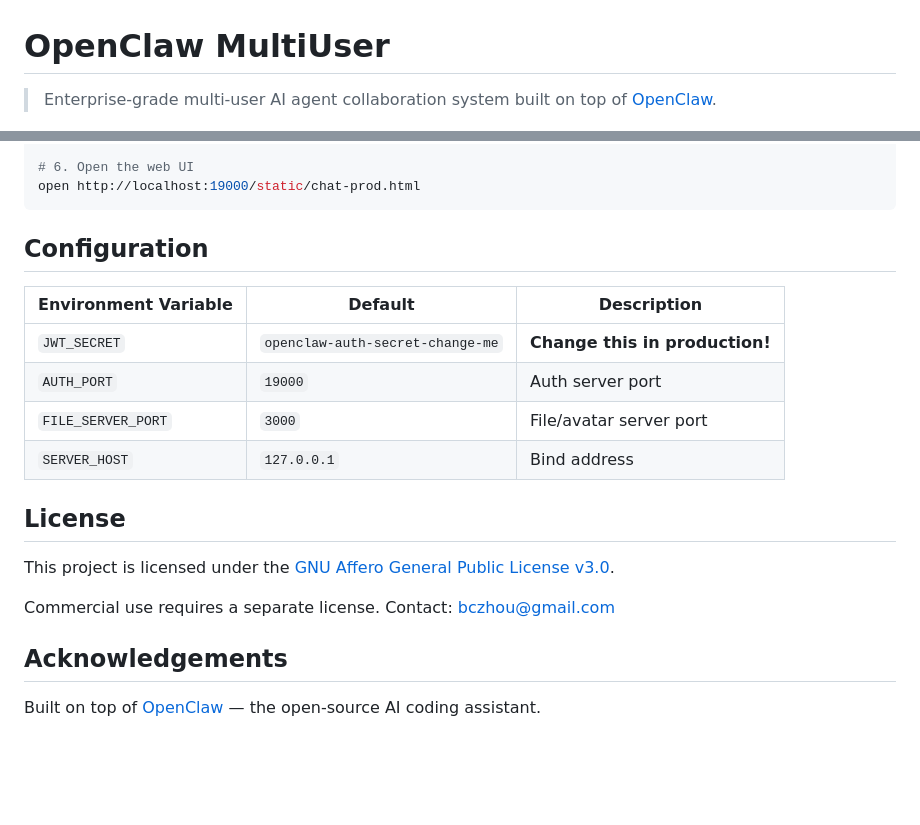
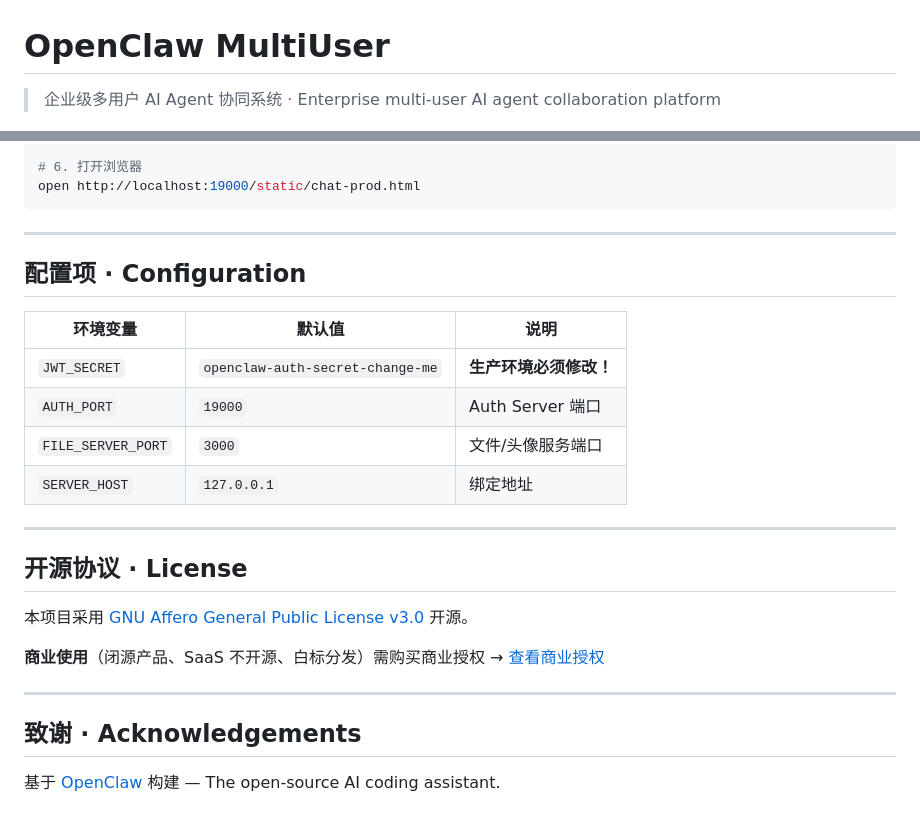
Before and after one commit to beichuan-code/openclaw-multiuser, a Markdown page: README.md, 2 parts joined by grey strips. Drawn GitHub-style; blank space fills up the shorter version.

````diff
--- a/README.md
+++ b/README.md
@@ -1,5 +1,5 @@
 # OpenClaw MultiUser
 
-> Enterprise-grade multi-user AI agent collaboration system built on top of [OpenClaw](https://openclaw.ai).
+> 企业级多用户 AI Agent 协同系统 · Enterprise multi-user AI agent collaboration platform
 
 [![License: AGPL v3](https://img.shields.io/badge/License-AGPL_v3-blue.svg)](https://www.gnu.org/licenses/agpl-3.0)
@@ -67,24 +91,30 @@ node auth-server.js
 cd openclaw-server && node src/index.js
 
-# 6. Open the web UI
+# 6. 打开浏览器
 open http://localhost:19000/static/chat-prod.html
 ```
 
-## Configuration
+---
 
-| Environment Variable | Default | Description |
-|---------------------|---------|-------------|
-| `JWT_SECRET` | `openclaw-auth-secret-change-me` | **Change this in production!** |
-| `AUTH_PORT` | `19000` | Auth server port |
-| `FILE_SERVER_PORT` | `3000` | File/avatar server port |
-| `SERVER_HOST` | `127.0.0.1` | Bind address |
+## 配置项 · Configuration
 
-## License
+| 环境变量 | 默认值 | 说明 |
+|---------|--------|------|
+| `JWT_SECRET` | `openclaw-auth-secret-change-me` | **生产环境必须修改！** |
+| `AUTH_PORT` | `19000` | Auth Server 端口 |
+| `FILE_SERVER_PORT` | `3000` | 文件/头像服务端口 |
+| `SERVER_HOST` | `127.0.0.1` | 绑定地址 |
 
-This project is licensed under the [GNU Affero General Public License v3.0](LICENSE).
+---
 
-Commercial use requires a separate license. Contact: bczhou@gmail.com
+## 开源协议 · License
 
-## Acknowledgements
+本项目采用 [GNU Affero General Public License v3.0](LICENSE) 开源。
 
-Built on top of [OpenClaw](https://openclaw.ai) — the open-source AI coding assistant.
+**商业使用**（闭源产品、SaaS 不开源、白标分发）需购买商业授权 → [查看商业授权](COMMERCIAL.md)
+
+---
+
+## 致谢 · Acknowledgements
+
+基于 [OpenClaw](https://openclaw.ai) 构建 — The open-source AI coding assistant.
````
Also changed, not shown: other parts of README.md (+59 -35 lines), COMMERCIAL.md (added, +49 -0 lines).
